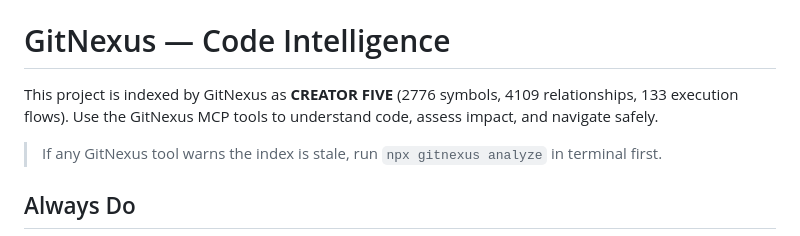
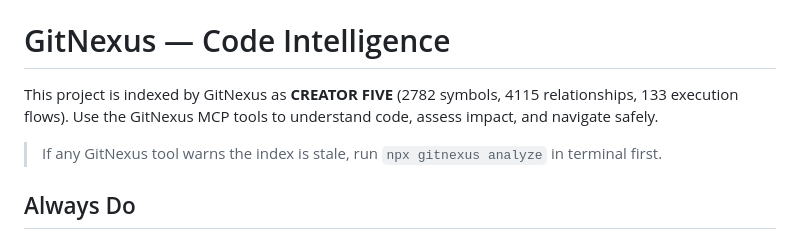
Before and after one commit to ZRainbow1275/bifrost, a Markdown page: AGENTS.md, the part around the change. Rendered like a GitHub page.

```diff
--- a/AGENTS.md
+++ b/AGENTS.md
@@ -23,7 +23,7 @@ Managed by Trellis. Edits outside this block are preserved; edits inside may be
 <!-- gitnexus:start -->
 # GitNexus — Code Intelligence
 
-This project is indexed by GitNexus as **CREATOR FIVE** (2776 symbols, 4109 relationships, 133 execution flows). Use the GitNexus MCP tools to understand code, assess impact, and navigate safely.
+This project is indexed by GitNexus as **CREATOR FIVE** (2782 symbols, 4115 relationships, 133 execution flows). Use the GitNexus MCP tools to understand code, assess impact, and navigate safely.
 
 > If any GitNexus tool warns the index is stale, run `npx gitnexus analyze` in terminal first.
 
```
Also changed, not shown: CLAUDE.md (+1 -1 lines).
